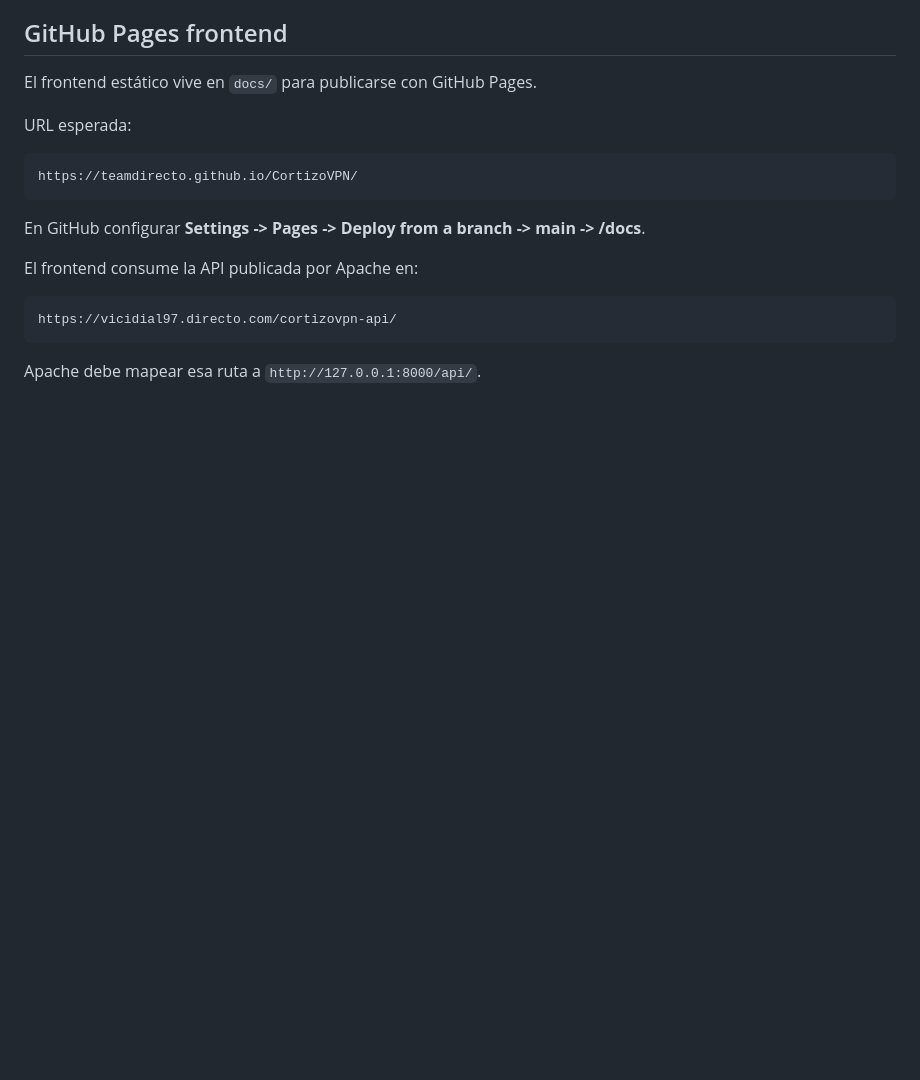
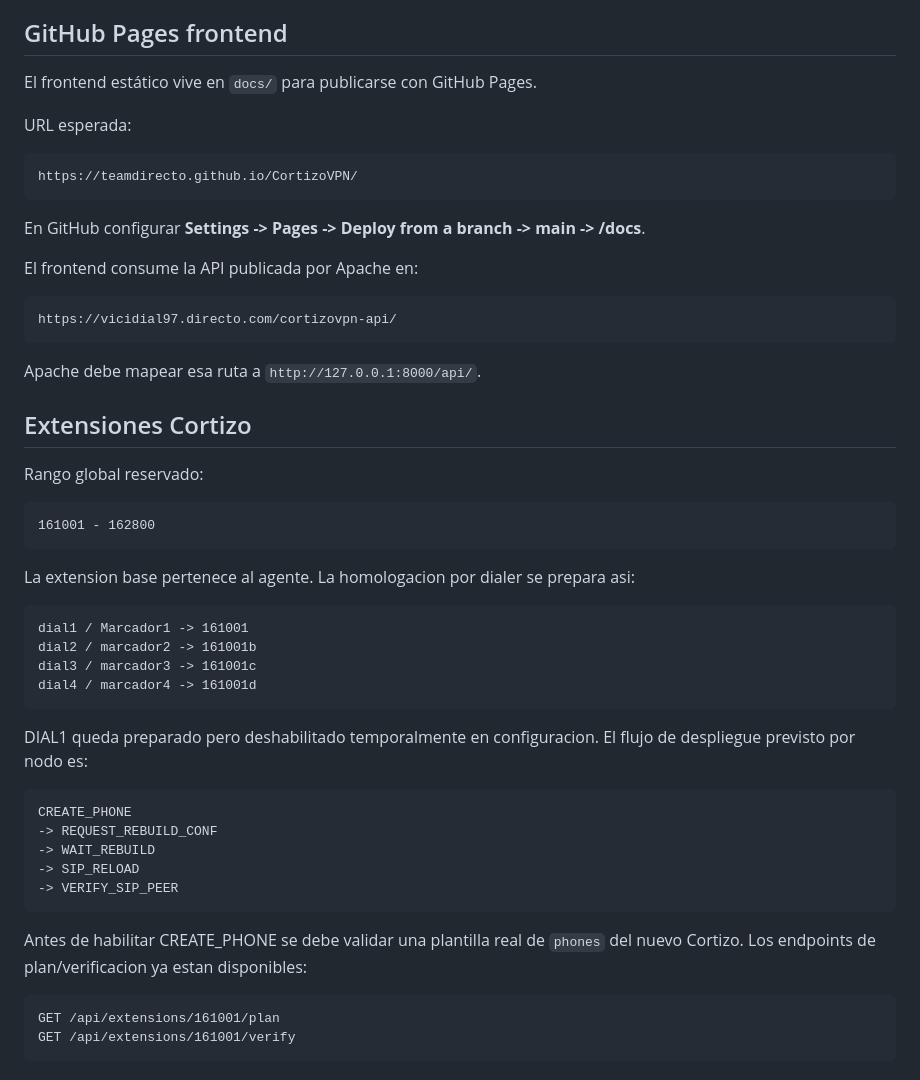
Before and after one commit to TeamDirecto/CortizoVPN, a Markdown page: README.md, the part around the change. Drawn GitHub-style; blank space fills up the shorter version.

Commit message:
docs: document extension deployment lifecycle

````diff
--- a/README.md
+++ b/README.md
@@ -155,3 +155,40 @@ https://vicidial97.directo.com/cortizovpn-api/
 ```
 
 Apache debe mapear esa ruta a `http://127.0.0.1:8000/api/`.
+
+
+## Extensiones Cortizo
+
+Rango global reservado:
+
+```text
+161001 - 162800
+```
+
+La extension base pertenece al agente. La homologacion por dialer se prepara asi:
+
+```text
+dial1 / Marcador1 -> 161001
+dial2 / marcador2 -> 161001b
+dial3 / marcador3 -> 161001c
+dial4 / marcador4 -> 161001d
+```
+
+DIAL1 queda preparado pero deshabilitado temporalmente en configuracion. El flujo de
+despliegue previsto por nodo es:
+
+```text
+CREATE_PHONE
+-> REQUEST_REBUILD_CONF
+-> WAIT_REBUILD
+-> SIP_RELOAD
+-> VERIFY_SIP_PEER
+```
+
+Antes de habilitar CREATE_PHONE se debe validar una plantilla real de `phones`
+del nuevo Cortizo. Los endpoints de plan/verificacion ya estan disponibles:
+
+```text
+GET /api/extensions/161001/plan
+GET /api/extensions/161001/verify
+```
````
